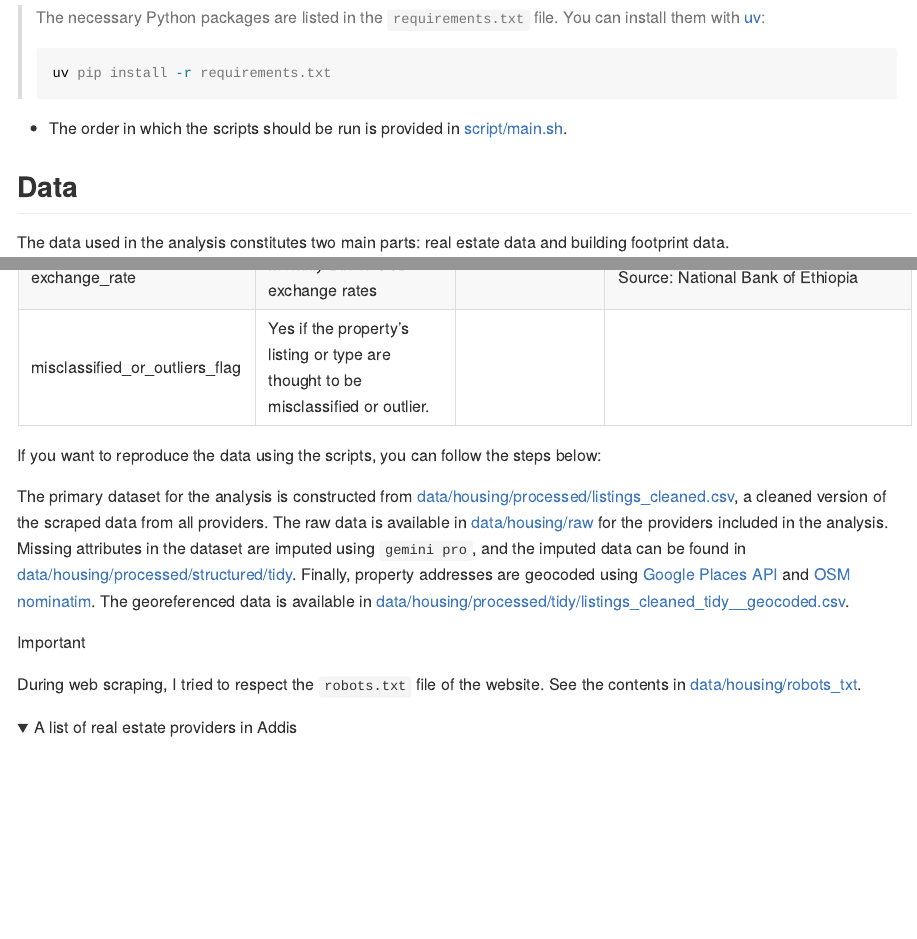
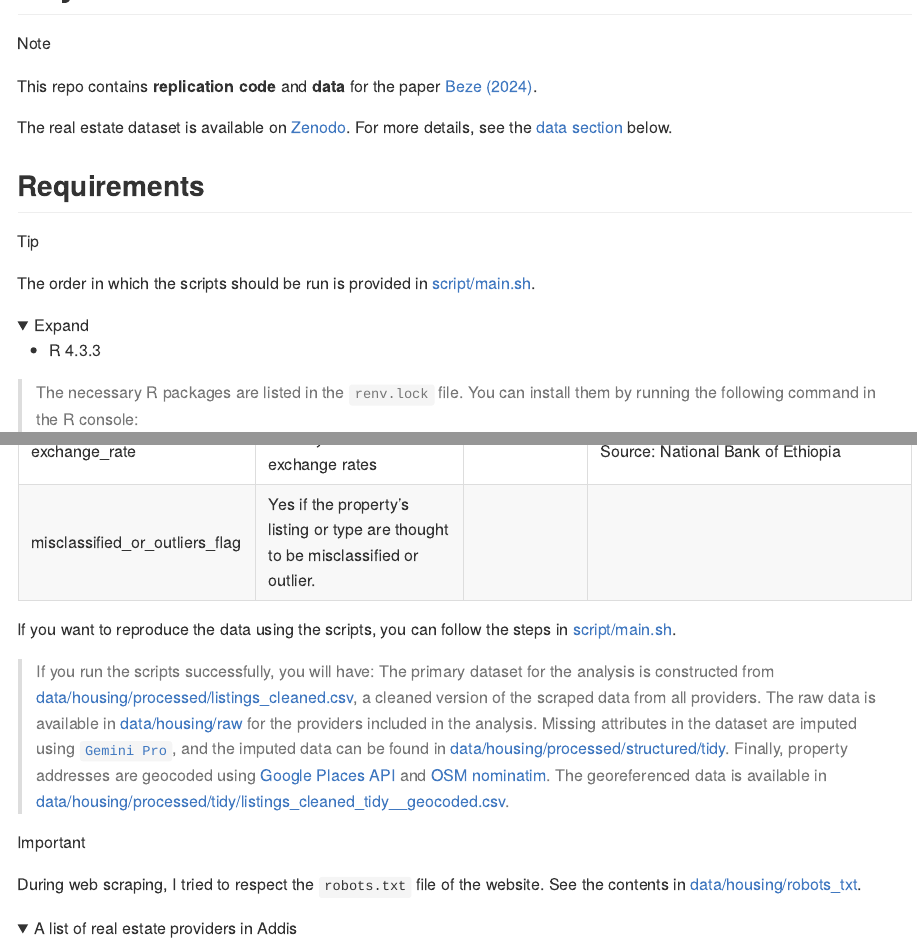
Before and after one commit to eyayaw/the-monocentric-city-gradients-addis-ababa, a Quarto document (README.qmd): the page in a window 1100 px wide, from 540 px down before the commit and from 120 px down after it, and a second part further down, joined at a grey line. The pictures show the output file README.md that the author committed with the source, drawn offline in the style of GitHub; folded parts are opened.

Commit message:
update readme

````diff
--- a/README.qmd
+++ b/README.qmd
@@ -12,10 +12,20 @@ execute:
 # Testing the gradient predictions of the monocentric city model in Addis Ababa
 
 ::: callout-note
-This repo contains replication code and data for the paper [Beze (2024)](https://papers.ssrn.com/sol3/papers.cfm?abstract_id=4803607).
+This repo contains **replication code** and **data** for the paper [Beze (2024)](https://papers.ssrn.com/sol3/papers.cfm?abstract_id=4803607).
+
+The real estate dataset is available on [Zenodo](https://zenodo.org/records/11205969). For more details, see the [data section](#housing-data) below.
 :::
 
+
 ## Requirements
+
+::: callout-tip
+The order in which the scripts should be run is provided in [script/main.sh](./script/main.sh).
+:::
+
+<details>
+<summary>Expand</summary>
 
 ```{r}
 out = system(r"(python3 -c 'import json
@@ -47,4 +57,3 @@
 > uv pip install -r requirements.txt
 > ```
 
-- The order in which the scripts should be run is provided in [script/main.sh](./script/main.sh).
@@ -81,9 +92,10 @@ description |>
 </details>
 
 
-If you want to reproduce the data using the scripts, you can follow the steps below:
+If you want to reproduce the data using the scripts, you can follow the steps in [script/main.sh](./script/main.sh).
 
-The primary dataset for the analysis is constructed from [data/housing/processed/listings_cleaned.csv](data/housing/processed/listings_cleaned.csv), a cleaned version of the scraped data from all providers. The raw data is available in [data/housing/raw](data/housing/raw) for the providers included in the analysis. Missing attributes in the dataset are imputed using `gemini pro`, and the imputed data can be found in [data/housing/processed/structured/tidy](data/housing/processed/structured/tidy/). Finally, property addresses are geocoded using [Google Places API](https://developers.google.com/maps/documentation/places/web-service) and [OSM nominatim](https://nominatim.openstreetmap.org/ui/search.html). The georeferenced data is available in [data/housing/processed/tidy/listings_cleaned_tidy\_\_geocoded.csv](data/housing/processed/tidy/listings_cleaned_tidy__geocoded.csv).
+> If you run the scripts successfully, you will have:
+> The primary dataset for the analysis is constructed from [data/housing/processed/listings_cleaned.csv](data/housing/processed/listings_cleaned.csv), a cleaned version of the scraped data from all providers. The raw data is available in [data/housing/raw](data/housing/raw) for the providers included in the analysis. Missing attributes in the dataset are imputed using [`Gemini Pro`](https://github.com/google-gemini/generative-ai-python), and the imputed data can be found in [data/housing/processed/structured/tidy](data/housing/processed/structured/tidy/). Finally, property addresses are geocoded using [Google Places API](https://developers.google.com/maps/documentation/places/web-service) and [OSM nominatim](https://nominatim.openstreetmap.org/ui/search.html). The georeferenced data is available in [data/housing/processed/tidy/listings_cleaned_tidy\_\_geocoded.csv](data/housing/processed/tidy/listings_cleaned_tidy__geocoded.csv).
 
 
 ::: callout-important
--- a/data/data_description.csv
+++ b/data/data_description.csv
@@ -16,10 +16,10 @@ address_alt,Address of the property (extracted with Gemini Pro),address,Equals t
 unique_address_grp,Address group counter,address,This variable identifies properties with the same addresses.
 place_name,"The name of the geocoded place, from the geocoding api,address",address,
 place_id,The id of the geocoded place,address,
-is_lng_lat_sampled,"Yes if lng,lat is sampled",address,"When the address is broad like Bole"""," or even ""Addis Ababa""", a random lng,"lat sampled from the subcity or Addis polygons."""
 subcity,The subcity name,address,
 lng,The longitude of the property location,address,
 lat,The latitude of the property location,address,
+is_lng_lat_sampled,"Yes if lng,lat is sampled",address,"When the address is broad like ""Bole"" or even ""Addis Ababa"" a random (lng,lat) can be sampled from the subcity or Addis polygons."""
 date_published,The date the property was published on the website,time,
 time,The month (formatted year-month-01) the property was published on the website,time,
 year,The year the property was published on the website,time,
@@ -29,7 +29,7 @@ description,The description of the property ad,description,
 num_bedrooms,The number of bedrooms in the property,features,
 num_bathrooms,The number of bathrooms in the property,features,
 num_images,The number of images in the property ad,features,
-features,A list of additional features of the property,features, A semi-colon separated list of features
+features,A list of additional features of the property,features,"A list of additional features, unstructured."
 condition,The condition of the property,features,
 furnishing,The furnishing level of the property,features,"E.g. fully furnished, semi-furnished, etc."
 pets,Yes if pets are allowed in the property,features,Applicable to rentals. Parsed if not provided
@@ -40,8 +40,8 @@ kitchen,Yes if the property has a kitchen,features,Parsed if not provided
 elevator,Yes if the property has an elevator,features,Parsed if not provided
 balcony,Yes if the property has a balcony,features,Parsed if not provided
 water,Yes if the property has water,features,Parsed if not provided
-power,Yes if the property has power,features,Parsed if not provided
-seller_address,The address of the seller mentioned in the ad,,
+power,Yes if the property has electricity,features,Parsed if not provided
+seller_address,The address of the seller mentioned in the ad,,"Phone number, email or social media information about the seller/agent."
 dist_meskel_square, The distance from the property location to the CBD (Meskel Square) in km,Distance to the CBD,
 dist_arat_kilo,The distance from the property location to the CBD (Arat Kilo) in km,Distance to the CBD,
 dist_piassa,The distance from the property location to the CBD (Piassa) in km,Distance to the CBD,
````
Also changed, not shown: README.md, README.qmd (6 more changed lines), data/data_description.csv (2 more changed lines).
